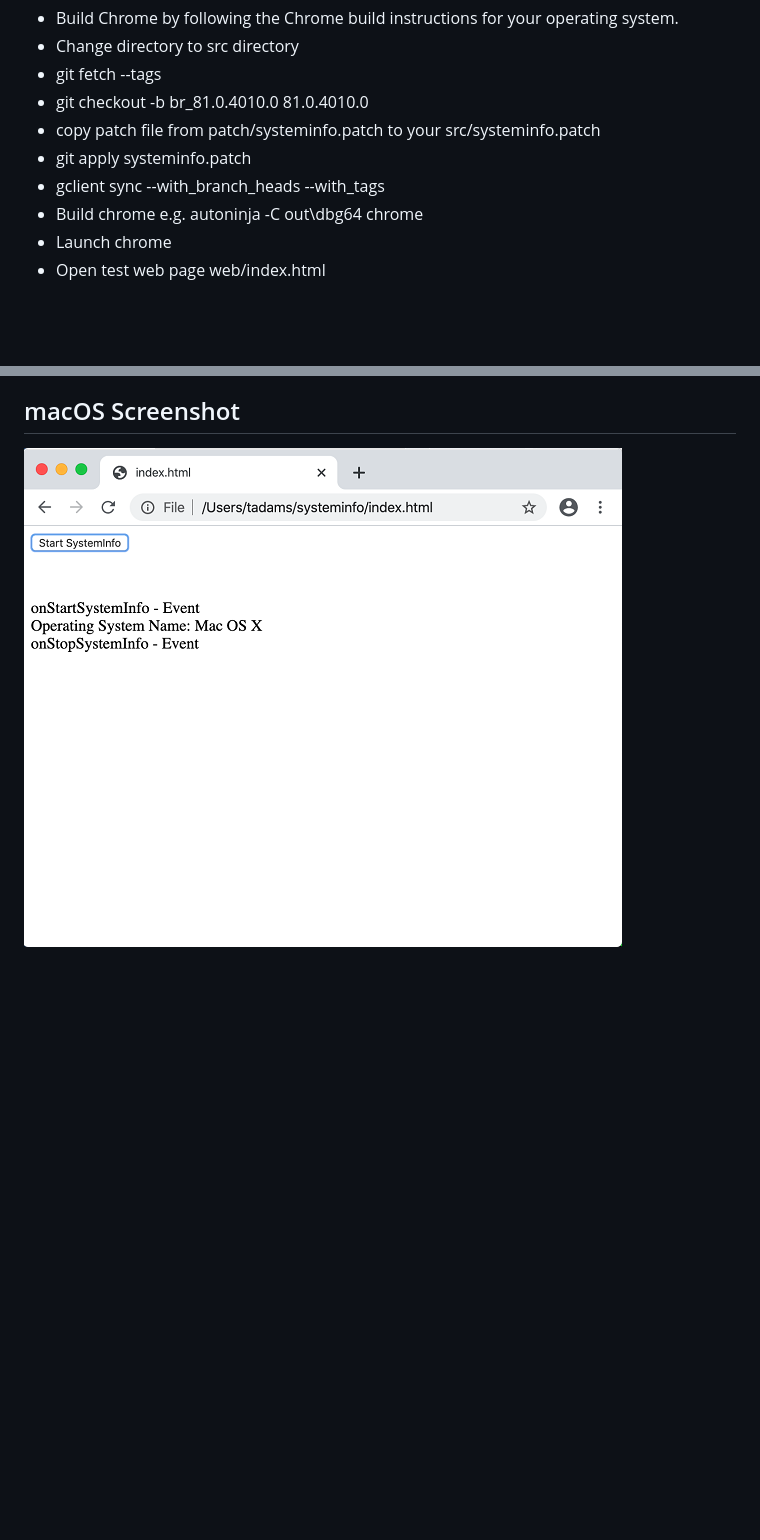
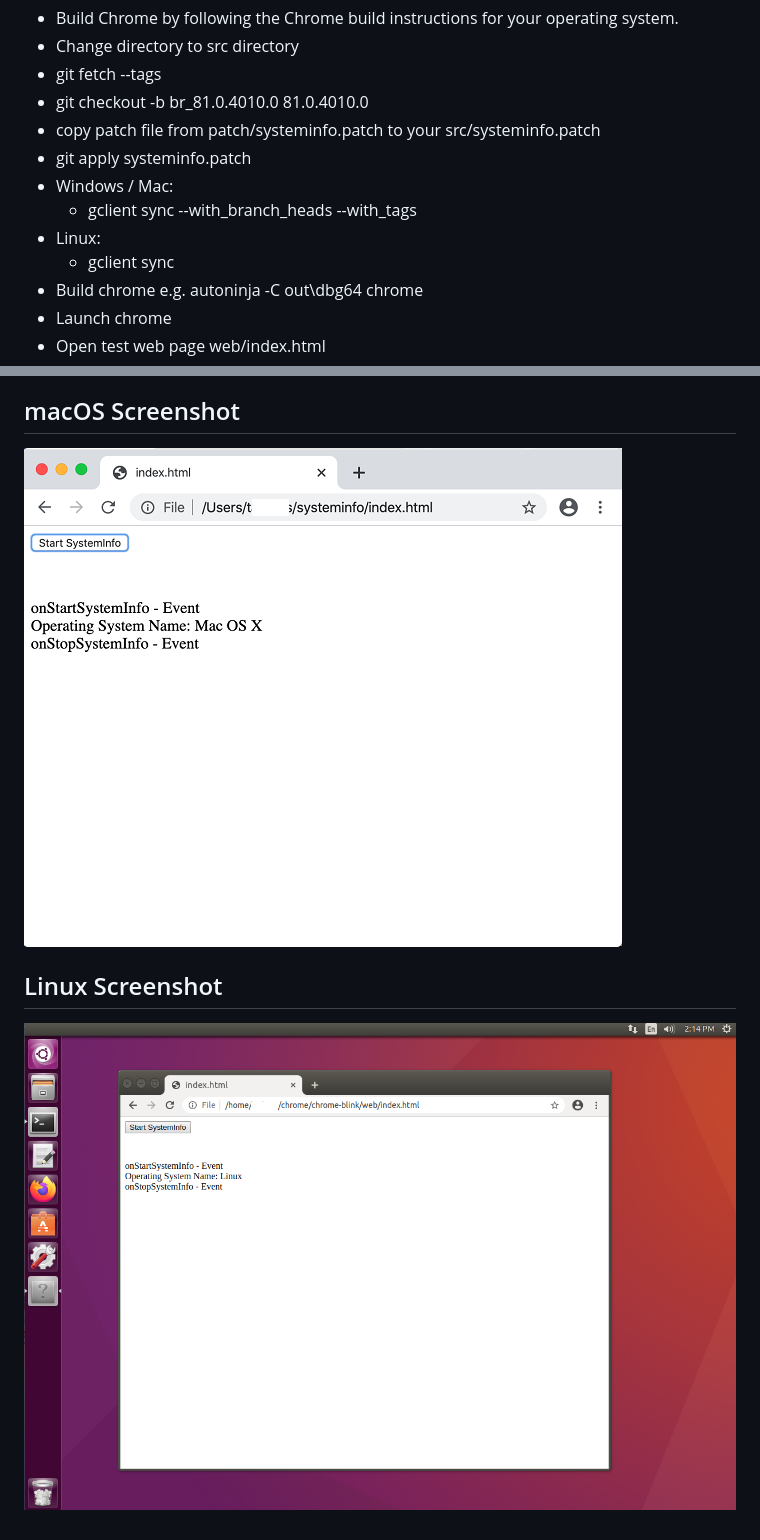
Before and after one commit to oceanlantern/chrome-blink, a Markdown page: README.md, 2 parts joined by grey strips. Drawn GitHub-style; pictures changed too: images/linux_systeminfo.png (added), images/mac_systeminfo.png; blank space fills up the shorter version.

Commit message:
- Update docs/images.

```diff
--- a/README.md
+++ b/README.md
@@ -21,7 +21,10 @@ Follow instructions below to build on your system it requires Chrome tag 81.0.40
 - git checkout -b br_81.0.4010.0 81.0.4010.0
 - copy patch file from patch/systeminfo.patch to your src/systeminfo.patch
 - git apply systeminfo.patch
-- gclient sync --with_branch_heads --with_tags
+- Windows / Mac:
+    - gclient sync --with_branch_heads --with_tags
+- Linux:
+    - gclient sync
 - Build chrome e.g. autoninja -C out\dbg64 chrome
 - Launch chrome
 - Open test web page web/index.html
@@ -127,3 +130,7 @@ And on the Browser implementation side the SystemInfo Mojo interface is included
 ## macOS Screenshot
 
 ![Macintosh Screenshot](/images/mac_systeminfo.png)
+
+## Linux Screenshot
+
+![Linux Screenshot](/images/linux_systeminfo.png)
```
